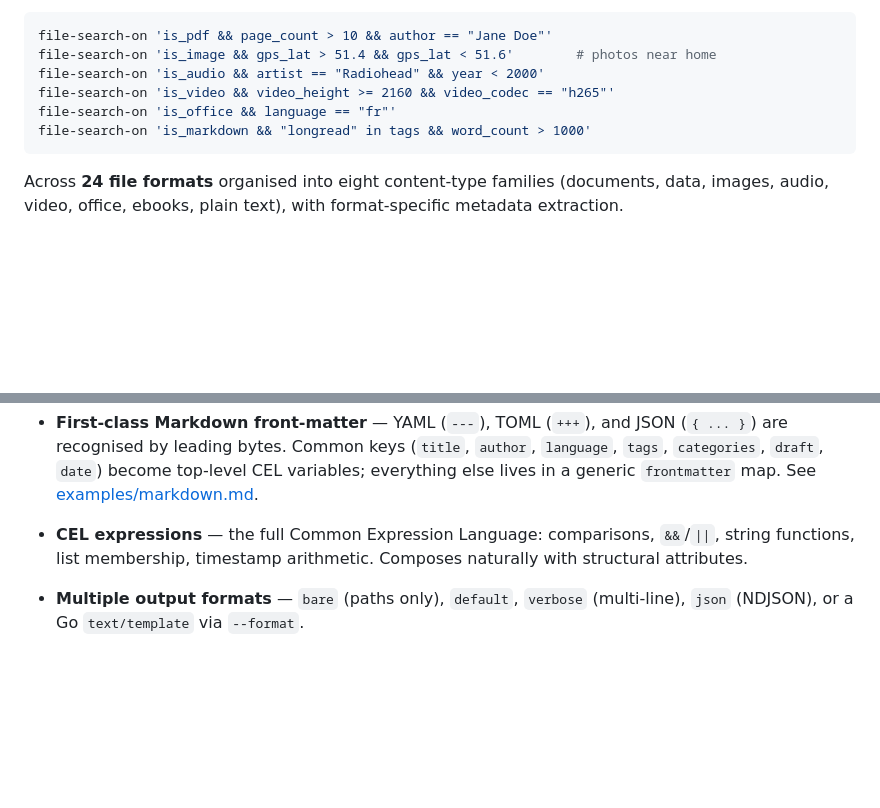
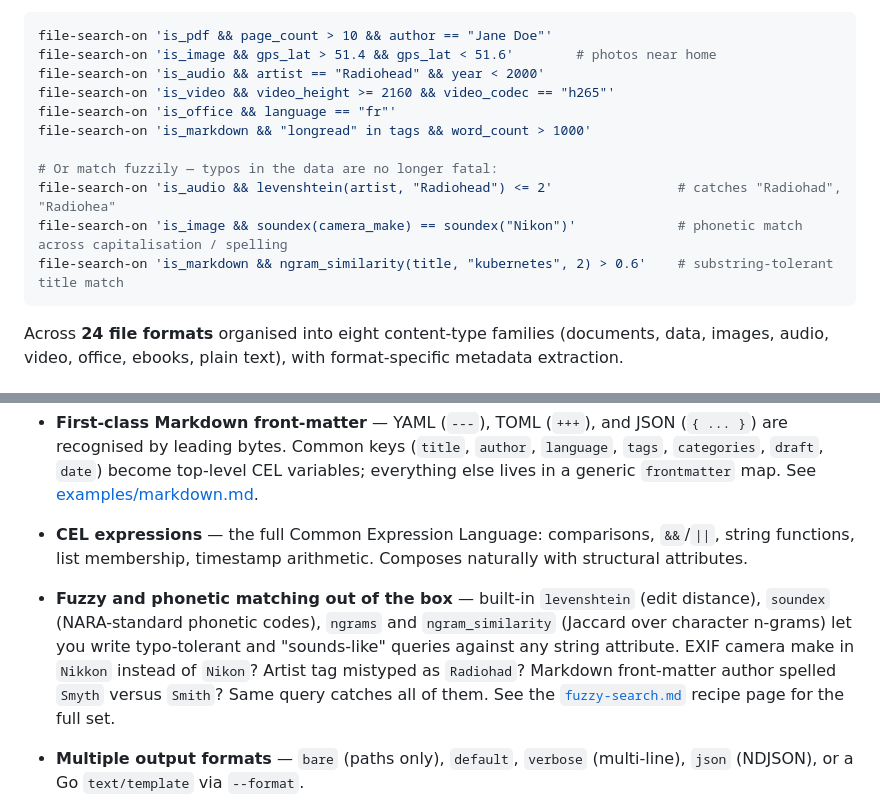
Before and after one commit to richardwooding/file-search-on, a Markdown page: README.md, 2 parts joined by grey strips. Rendered like a GitHub page; blank space fills up the shorter version.

````diff
--- a/README.md
+++ b/README.md
@@ -11,6 +11,11 @@ file-search-on 'is_audio && artist == "Radiohead" && year < 2000'
 file-search-on 'is_video && video_height >= 2160 && video_codec == "h265"'
 file-search-on 'is_office && language == "fr"'
 file-search-on 'is_markdown && "longread" in tags && word_count > 1000'
+
+# Or match fuzzily — typos in the data are no longer fatal:
+file-search-on 'is_audio && levenshtein(artist, "Radiohead") <= 2'                # catches "Radiohad", "Radiohea"
+file-search-on 'is_image && soundex(camera_make) == soundex("Nikon")'             # phonetic match across capitalisation / spelling
+file-search-on 'is_markdown && ngram_similarity(title, "kubernetes", 2) > 0.6'    # substring-tolerant title match
 ```
 
 Across **24 file formats** organised into eight content-type families (documents, data, images, audio, video, office, ebooks, plain text), with format-specific metadata extraction.
@@ -35,6 +40,7 @@ Across **24 file formats** organised into eight content-type families (documents
 
 - **First-class Markdown front-matter** — YAML (`---`), TOML (`+++`), and JSON (`{ ... }`) are recognised by leading bytes. Common keys (`title`, `author`, `language`, `tags`, `categories`, `draft`, `date`) become top-level CEL variables; everything else lives in a generic `frontmatter` map. See [examples/markdown.md](./examples/markdown.md).
 - **CEL expressions** — the full Common Expression Language: comparisons, `&&`/`||`, string functions, list membership, timestamp arithmetic. Composes naturally with structural attributes.
+- **Fuzzy and phonetic matching out of the box** — built-in `levenshtein` (edit distance), `soundex` (NARA-standard phonetic codes), `ngrams` and `ngram_similarity` (Jaccard over character n-grams) let you write typo-tolerant and "sounds-like" queries against any string attribute. EXIF camera make in `Nikkon` instead of `Nikon`? Artist tag mistyped as `Radiohad`? Markdown front-matter author spelled `Smyth` versus `Smith`? Same query catches all of them. See the [`fuzzy-search.md`](./examples/fuzzy-search.md) recipe page for the full set.
 - **Multiple output formats** — `bare` (paths only), `default`, `verbose` (multi-line), `json` (NDJSON), or a Go `text/template` via `--format`.
 - **MCP server mode** — same binary doubles as a [Model Context Protocol](https://modelcontextprotocol.io) server (stdio, HTTP, or SSE). LLM agents can invoke `search` and `list_attributes` tools directly.
 - **Pure Go, no CGO** — cross-compiles cleanly to all six release targets. No image/audio/video decoder dependencies.
````
Also changed, not shown: other parts of README.md (+56 -7 lines).
